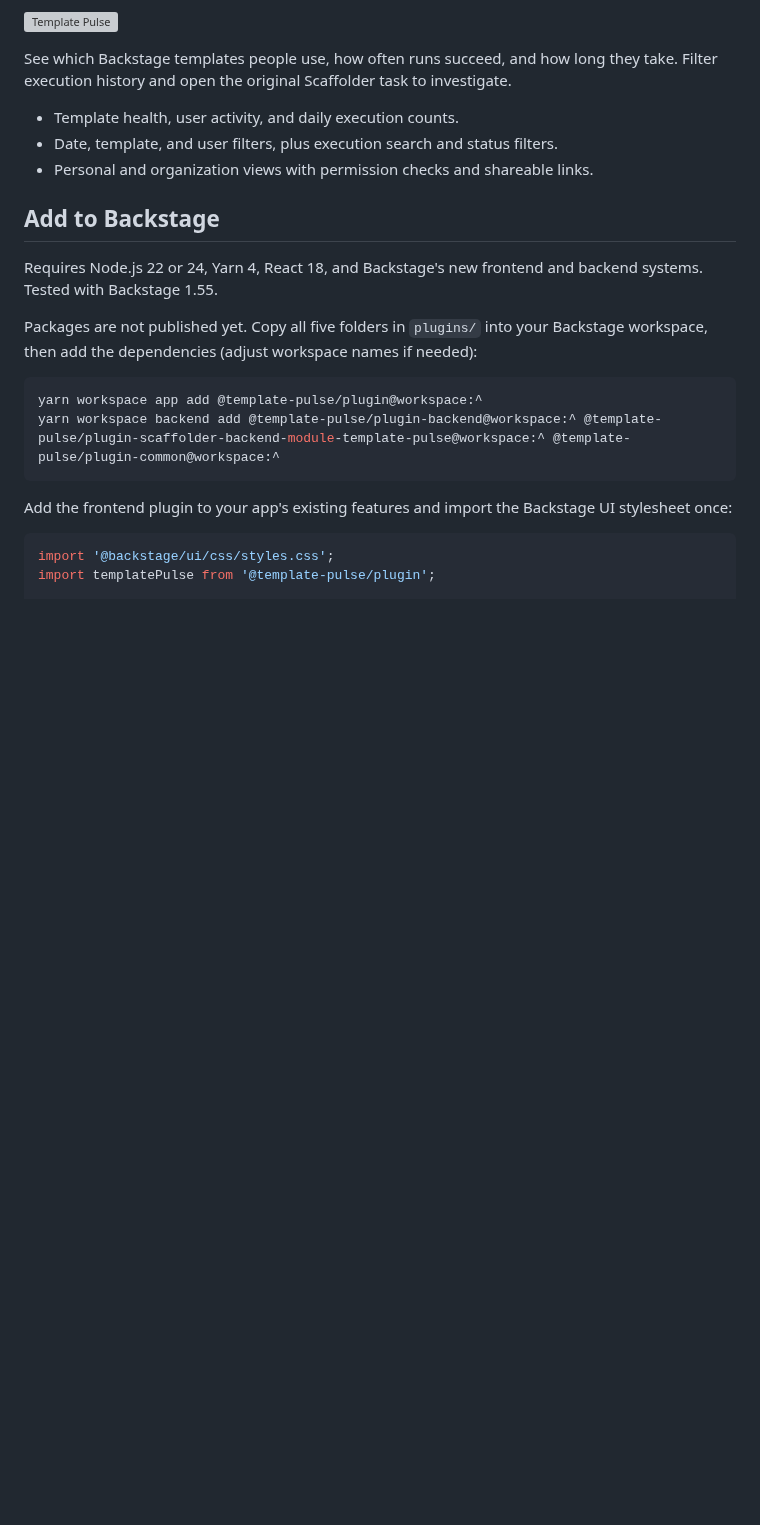
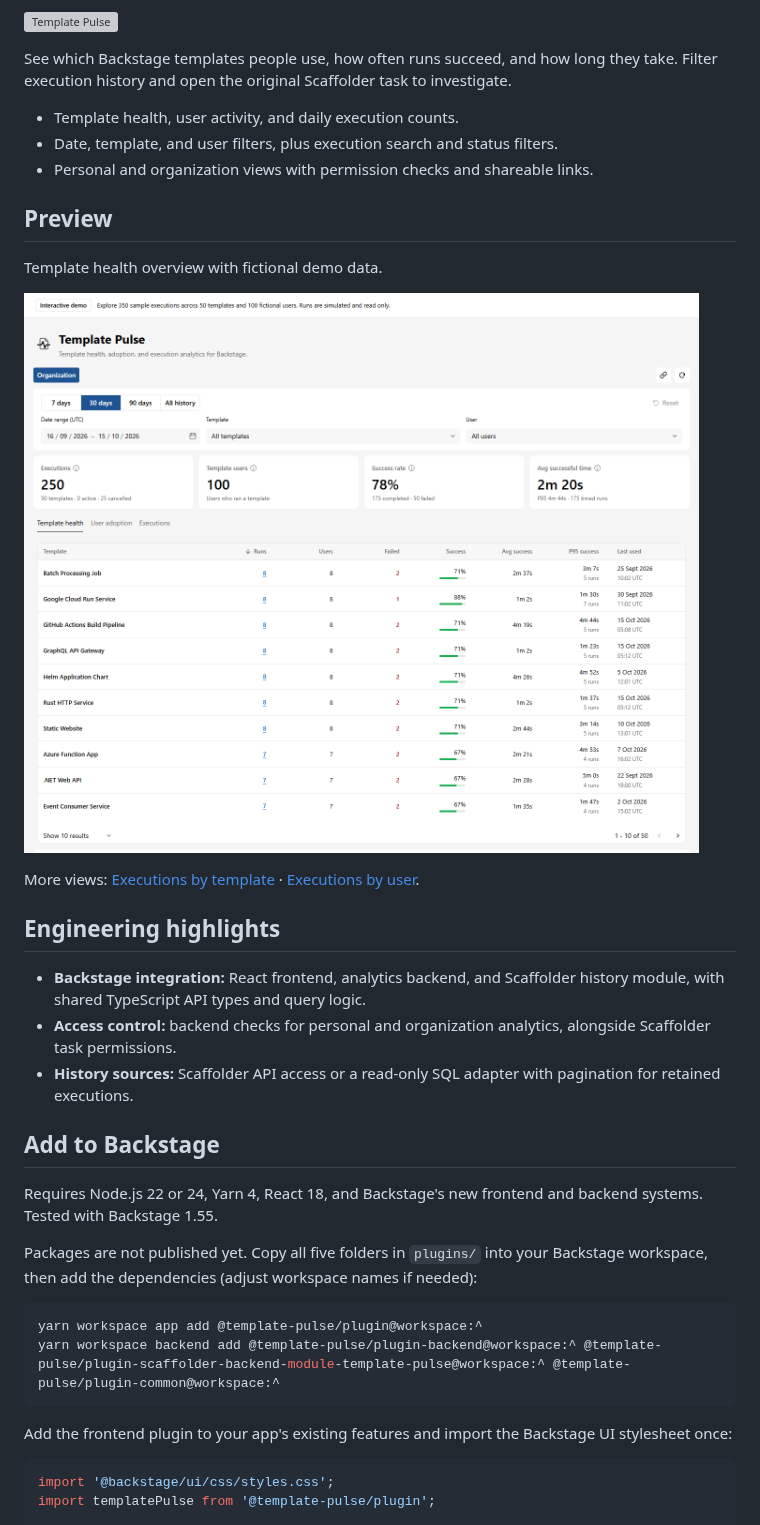
Before and after one commit to alibayramli/template-pulse, a Markdown page: README.md, the part around the change. Drawn GitHub-style; pictures changed too: docs/assets/screenshots/template-health.png (added); blank space fills up the shorter version; grey boxes are pictures that could not be loaded.

Commit message:
chore: add screenshots to README

```diff
--- a/README.md
+++ b/README.md
@@ -9,6 +9,20 @@ See which Backstage templates people use, how often runs succeed, and how long t
 - Template health, user activity, and daily execution counts.
 - Date, template, and user filters, plus execution search and status filters.
 - Personal and organization views with permission checks and shareable links.
+
+## Preview
+
+Template health overview with fictional demo data.
+
+![Template Pulse showing template usage, success rates, and run times](docs/assets/screenshots/template-health.png)
+
+More views: [Executions by template](docs/assets/screenshots/executions-by-template.png) · [Executions by user](docs/assets/screenshots/executions-by-user.png).
+
+## Engineering highlights
+
+- **Backstage integration:** React frontend, analytics backend, and Scaffolder history module, with shared TypeScript API types and query logic.
+- **Access control:** backend checks for personal and organization analytics, alongside Scaffolder task permissions.
+- **History sources:** Scaffolder API access or a read-only SQL adapter with pagination for retained executions.
 
 ## Add to Backstage
 
```
Also changed, not shown: docs/assets/screenshots/executions-by-template.png (added), docs/assets/screenshots/executions-by-user.png (added).
